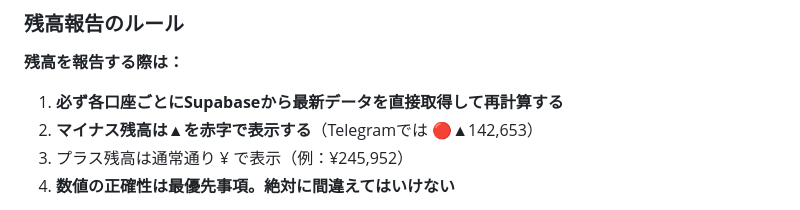
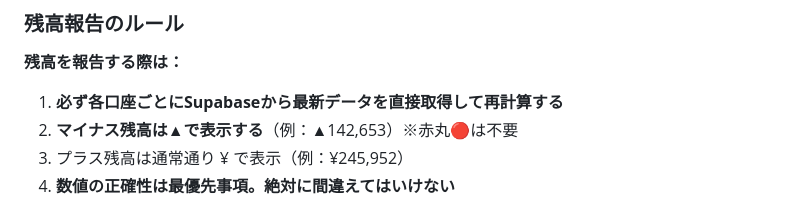
Before and after one commit to frex-design-infra/obsidian-vault, a Markdown page: CLAUDE.md, the part around the change. Rendered like a GitHub page.

Commit message:
マイナス残高表示を▲のみに修正
- 赤丸🔴は不要、▲記号のみで表示
- 例：▲142,653
- Telegramでは文字色変更ができないため黒い▲で表示

Co-Authored-By: Claude Sonnet 4.5 <noreply@anthropic.com>

```diff
--- a/CLAUDE.md
+++ b/CLAUDE.md
@@ -161,7 +161,7 @@
 
 **残高を報告する際は：**
 1. **必ず各口座ごとにSupabaseから最新データを直接取得して再計算する**
-2. **マイナス残高は▲を赤字で表示する**（Telegramでは 🔴▲142,653）
+2. **マイナス残高は▲で表示する**（例：▲142,653）※赤丸🔴は不要
 3. プラス残高は通常通り ¥ で表示（例：¥245,952）
 4. **数値の正確性は最優先事項。絶対に間違えてはいけない**
 
```
